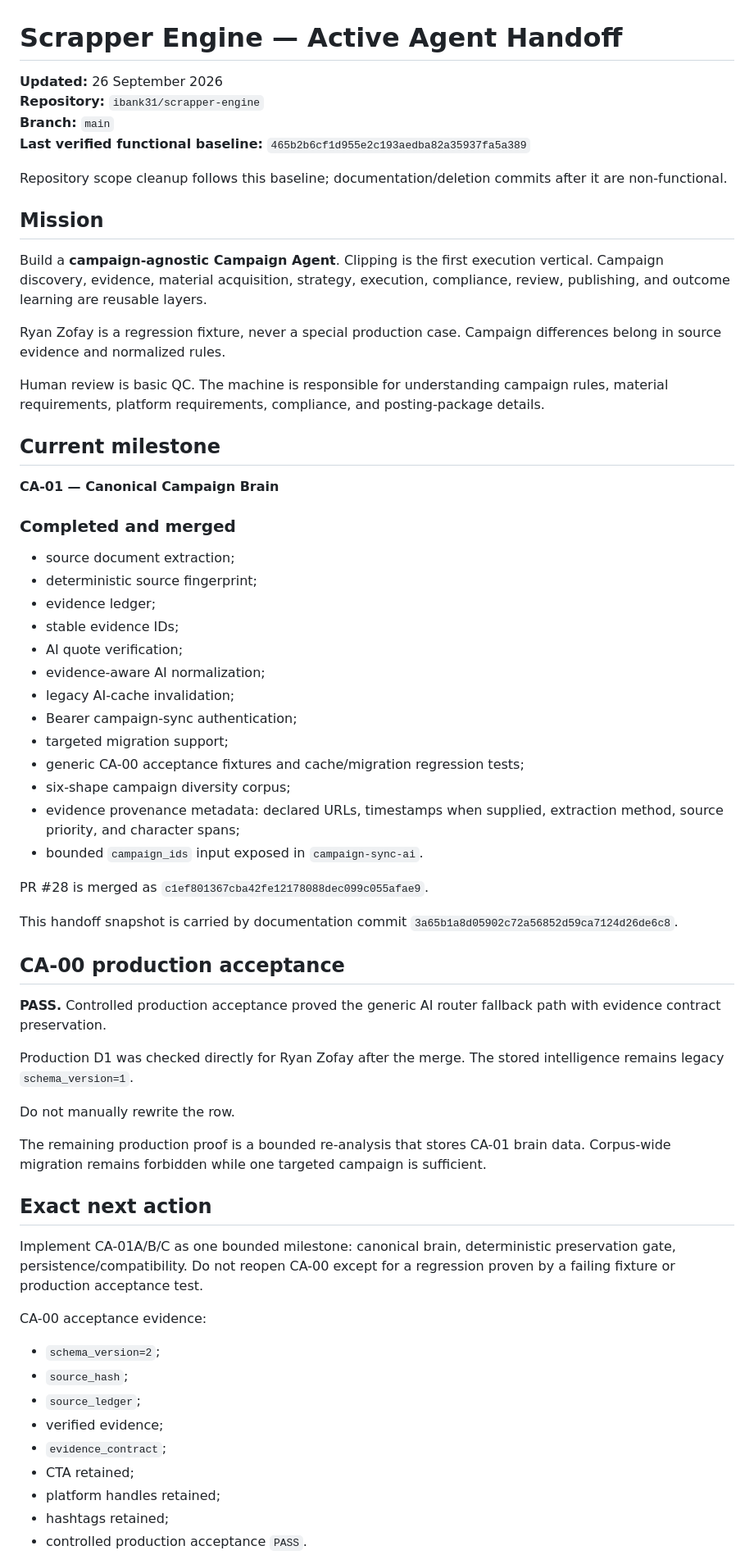
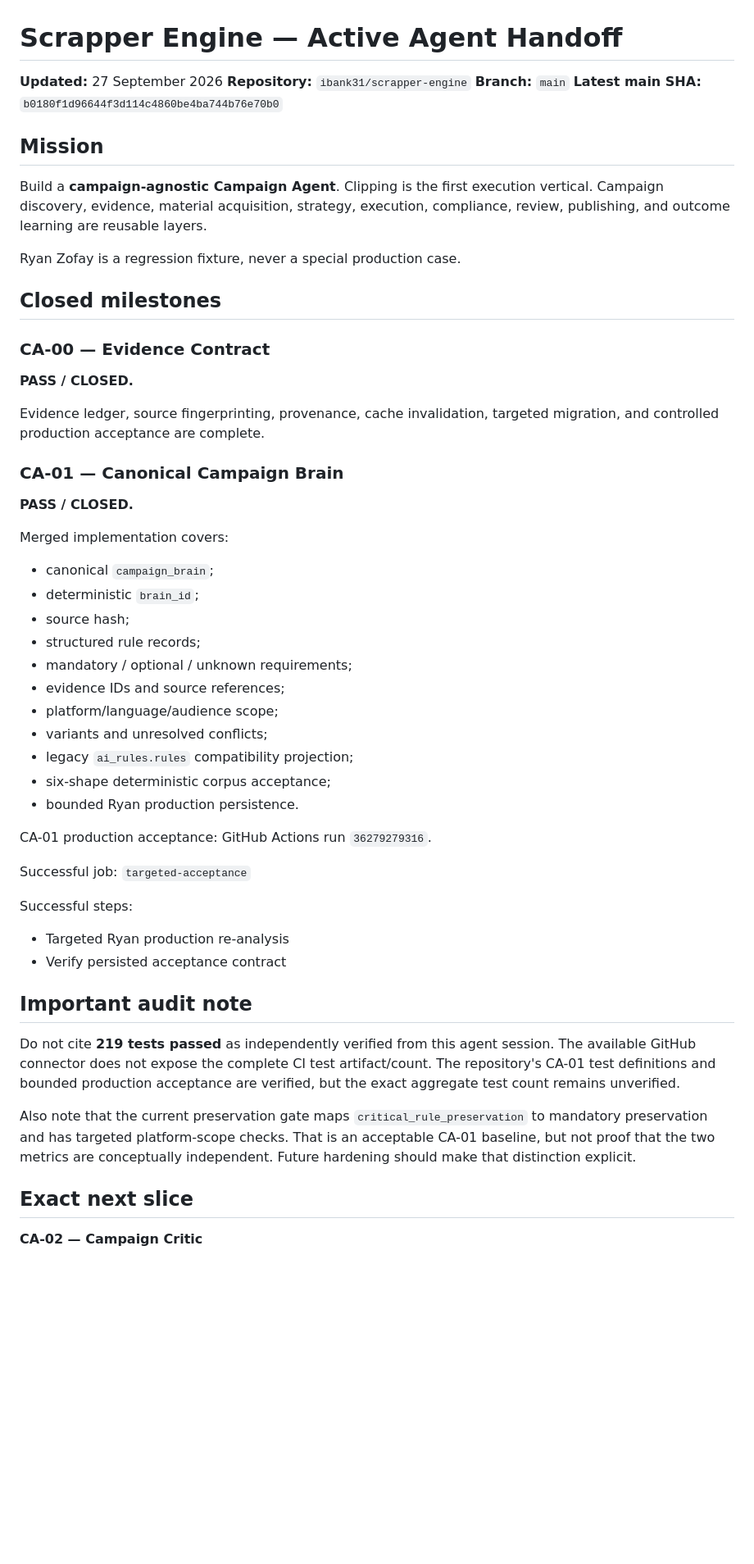
Before and after one commit to ibank31/scrapper-engine, a Markdown page: docs/AGENT_HANDOFF.md, the part around one of its changes. Shown at 82% size. GitHub-like rendering; blank space fills up the shorter version.

Commit message:
docs: refresh CA-01 handoff baseline

```diff
--- a/docs/AGENT_HANDOFF.md
+++ b/docs/AGENT_HANDOFF.md
@@ -1,67 +1,58 @@
 # Scrapper Engine — Active Agent Handoff
 
-**Updated:** 26 September 2026
+**Updated:** 27 September 2026
 **Repository:** `ibank31/scrapper-engine`
 **Branch:** `main`
-**Last verified functional baseline:** `465b2b6cf1d955e2c193aedba82a35937fa5a389`
-
-Repository scope cleanup follows this baseline; documentation/deletion commits after it are non-functional.
+**Latest main SHA:** `b0180f1d96644f3d114c4860be4ba744b76e70b0`
 
 ## Mission
 
 Build a **campaign-agnostic Campaign Agent**. Clipping is the first execution vertical. Campaign discovery, evidence, material acquisition, strategy, execution, compliance, review, publishing, and outcome learning are reusable layers.
 
-Ryan Zofay is a regression fixture, never a special production case. Campaign differences belong in source evidence and normalized rules.
+Ryan Zofay is a regression fixture, never a special production case.
 
-Human review is basic QC. The machine is responsible for understanding campaign rules, material requirements, platform requirements, compliance, and posting-package details.
+## Closed milestones
 
-## Current milestone
+### CA-00 — Evidence Contract
 
-**CA-01 — Canonical Campaign Brain**
+**PASS / CLOSED.**
 
-### Completed and merged
+Evidence ledger, source fingerprinting, provenance, cache invalidation, targeted migration, and controlled production acceptance are complete.
 
-- source document extraction;
-- deterministic source fingerprint;
-- evidence ledger;
-- stable evidence IDs;
-- AI quote verification;
-- evidence-aware AI normalization;
-- legacy AI-cache invalidation;
-- Bearer campaign-sync authentication;
-- targeted migration support;
-- generic CA-00 acceptance fixtures and cache/migration regression tests;
-- six-shape campaign diversity corpus;
-- evidence provenance metadata: declared URLs, timestamps when supplied, extraction method, source priority, and character spans;
-- bounded `campaign_ids` input exposed in `campaign-sync-ai`.
+### CA-01 — Canonical Campaign Brain
 
-PR #28 is merged as `c1ef801367cba42fe12178088dec099c055afae9`.
+**PASS / CLOSED.**
 
-This handoff snapshot is carried by documentation commit `3a65b1a8d05902c72a56852d59ca7124d26de6c8`.
+Merged implementation covers:
 
-## CA-00 production acceptance
+- canonical `campaign_brain`;
+- deterministic `brain_id`;
+- source hash;
+- structured rule records;
+- mandatory / optional / unknown requirements;
+- evidence IDs and source references;
+- platform/language/audience scope;
+- variants and unresolved conflicts;
+- legacy `ai_rules.rules` compatibility projection;
+- six-shape deterministic corpus acceptance;
+- bounded Ryan production persistence.
 
-**PASS.** Controlled production acceptance proved the generic AI router fallback path with evidence contract preservation.
+CA-01 production acceptance: GitHub Actions run `36279279316`.
 
-Production D1 was checked directly for Ryan Zofay after the merge. The stored intelligence remains legacy `schema_version=1`.
+Successful job:
+`targeted-acceptance`
 
-Do not manually rewrite the row.
+Successful steps:
+- Targeted Ryan production re-analysis
+- Verify persisted acceptance contract
 
-The remaining production proof is a bounded re-analysis that stores CA-01 brain data. Corpus-wide migration remains forbidden while one targeted campaign is sufficient.
+## Important audit note
 
-## Exact next action
+Do not cite **219 tests passed** as independently verified from this agent session. The available GitHub connector does not expose the complete CI test artifact/count. The repository's CA-01 test definitions and bounded production acceptance are verified, but the exact aggregate test count remains unverified.
 
-Implement CA-01A/B/C as one bounded milestone: canonical brain, deterministic preservation gate, persistence/compatibility. Do not reopen CA-00 except for a regression proven by a failing fixture or production acceptance test.
+Also note that the current preservation gate maps `critical_rule_preservation` to mandatory preservation and has targeted platform-scope checks. That is an acceptable CA-01 baseline, but not proof that the two metrics are conceptually independent. Future hardening should make that distinction explicit.
 
-CA-00 acceptance evidence:
+## Exact next slice
 
-- `schema_version=2`;
-- `source_hash`;
-- `source_ledger`;
-- verified evidence;
-- `evidence_contract`;
-- CTA retained;
-- platform handles retained;
-- hashtags retained;
-- controlled production acceptance `PASS`.
+**CA-02 — Campaign Critic**
 
```
Also changed, not shown: other parts of docs/AGENT_HANDOFF.md (+13 -6 lines).
